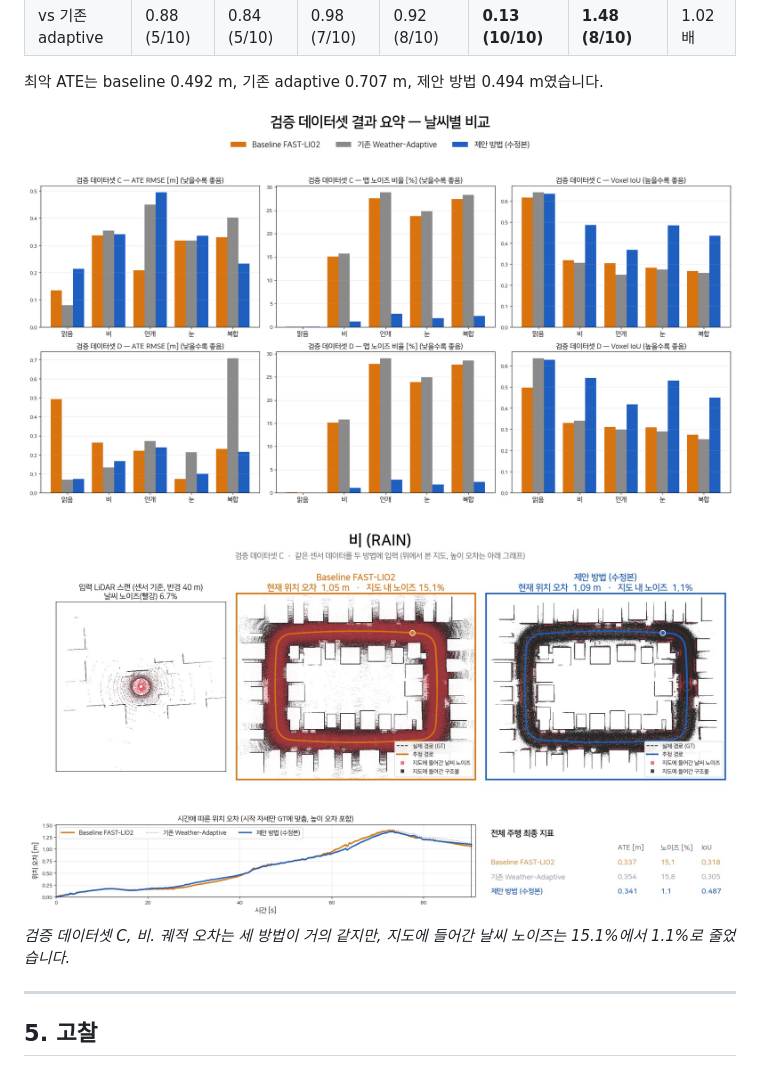
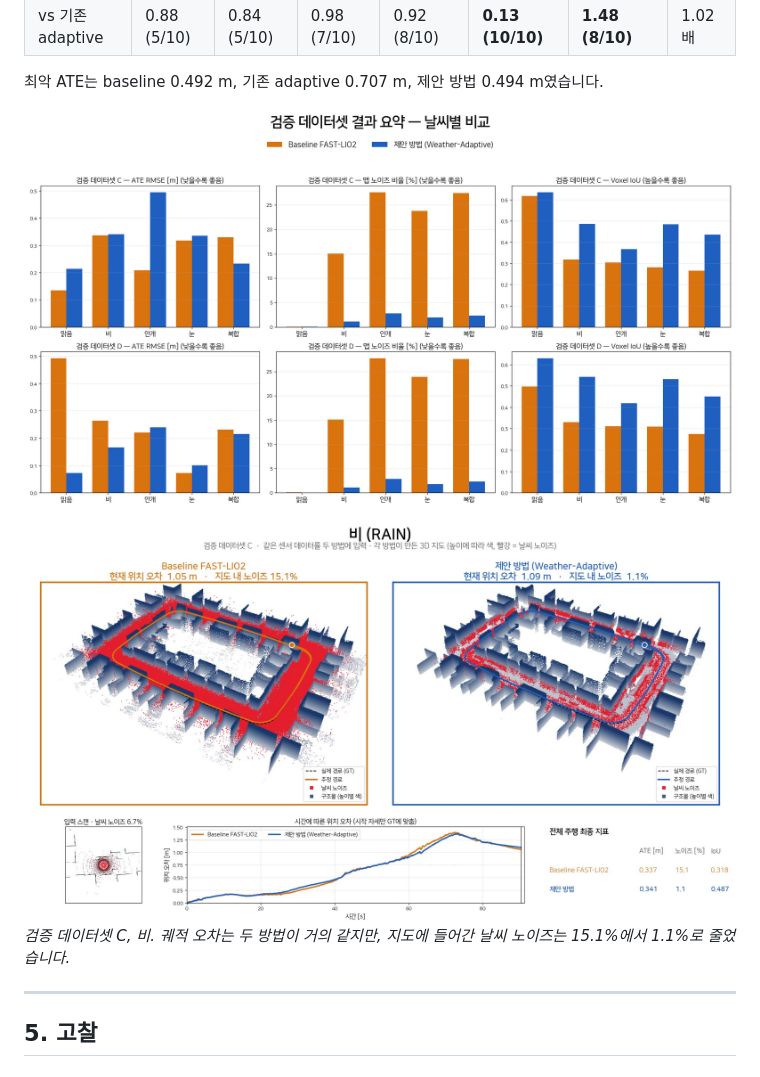
Before and after one commit to DongGeonYoon/weather_adaptive_slam, a Markdown page: README.md, the part around one of its changes. Rendered like a GitHub page; pictures changed too: docs/figures/frame_valC_rain.jpg, docs/figures/validation_summary.jpg.

```diff
--- a/README.md
+++ b/README.md
@@ -175,7 +183,7 @@ docs/figures/                           README 그림
 ![검증 결과 요약](docs/figures/validation_summary.jpg)
 
 ![비 조건 비교](docs/figures/frame_valC_rain.jpg)
-*검증 데이터셋 C, 비. 궤적 오차는 세 방법이 거의 같지만, 지도에 들어간 날씨 노이즈는 15.1%에서 1.1%로 줄었습니다.*
+*검증 데이터셋 C, 비. 궤적 오차는 두 방법이 거의 같지만, 지도에 들어간 날씨 노이즈는 15.1%에서 1.1%로 줄었습니다.*
 
 ---
 
```
Also changed, not shown: other parts of README.md (+43 -35 lines), docs/figures/card_valD_all_weather.jpg, docs/figures/frame_valD_all_weather.jpg, docs/figures/pipeline.png (added), 1 other file.
